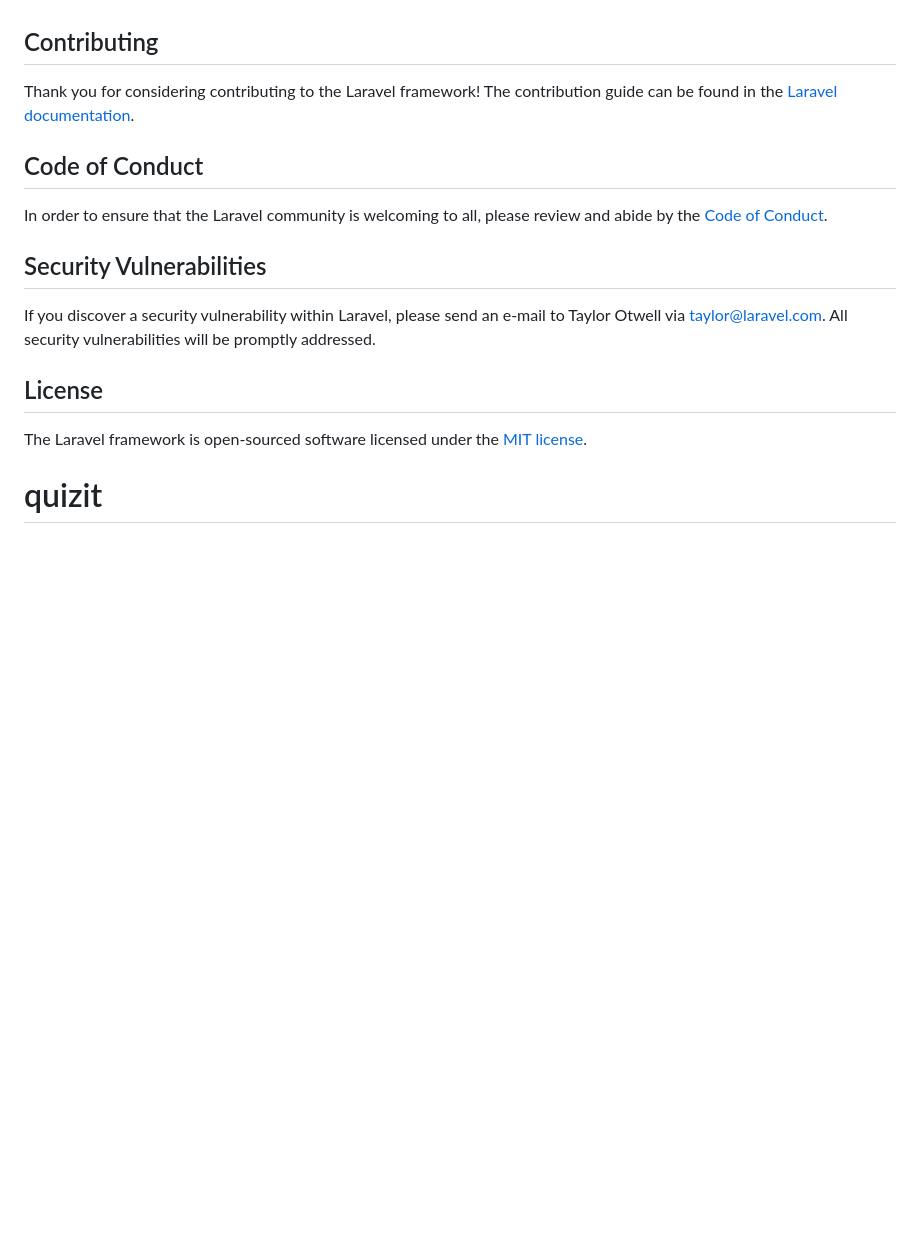
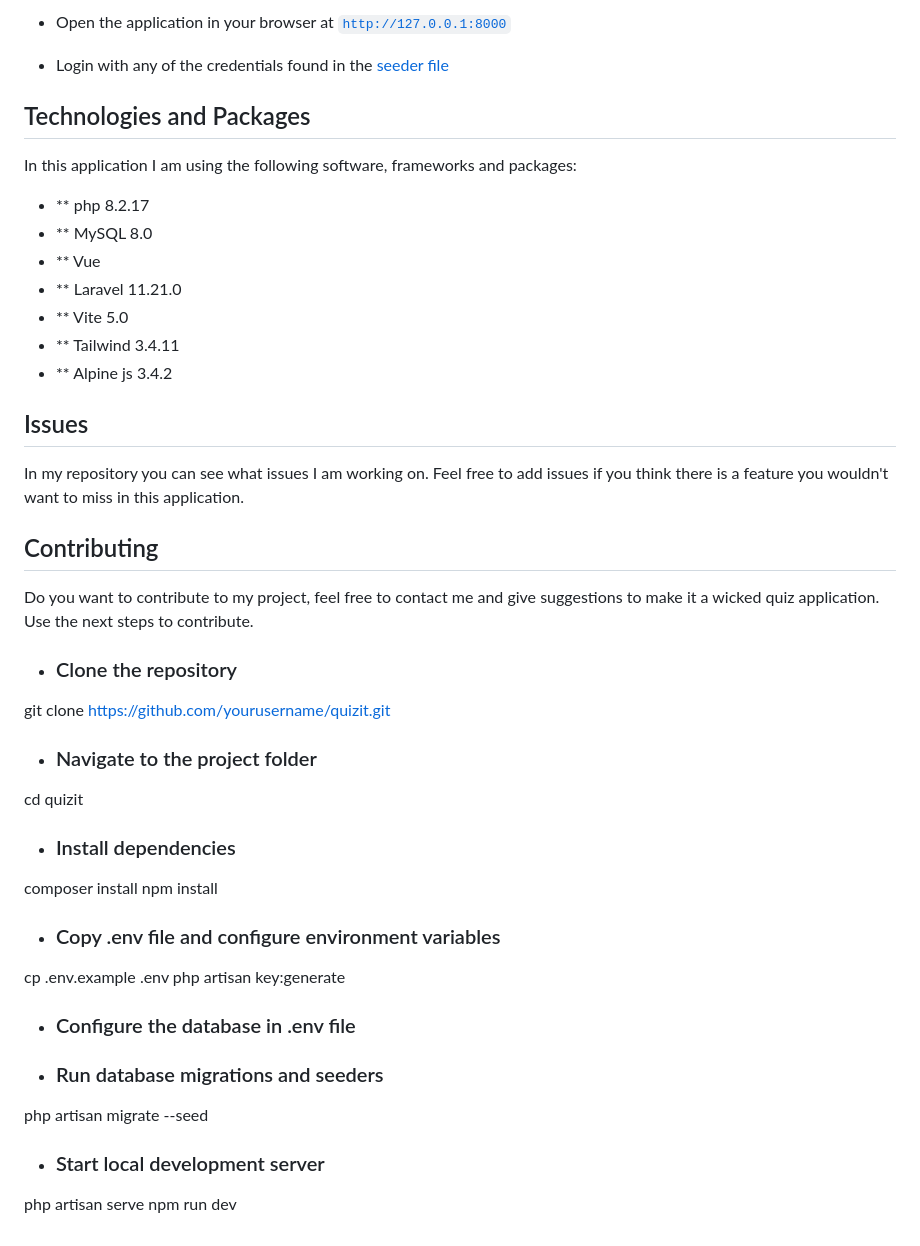
Before and after one commit to Inetjuhhh/quizit, a Markdown page: README.md, the part around one of its changes. Rendered like a GitHub page; blank space fills up the shorter version.

```diff
--- a/README.md
+++ b/README.md
@@ -51,17 +73,38 @@ We would like to extend our thanks to the following sponsors for funding Laravel
+- Open the application in your browser at [`http://127.0.0.1:8000`](http://127.0.0.1:8000)
+
+- Login with any of the credentials found in the [seeder file](database/seeders/DatabaseSeeder.php)
+
+
+## Technologies and Packages
+In this application I am using the following software, frameworks and packages:
+- ** php 8.2.17
+- ** MySQL 8.0
+- ** Vue
+- ** Laravel 11.21.0
+- ** Vite 5.0
+- ** Tailwind 3.4.11
+- ** Alpine js 3.4.2
+
+## Issues
+In my repository you can see what issues I am working on. Feel free to add issues if you think there is a feature you wouldn't want to miss in this application.
 
 ## Contributing
+Do you want to contribute to my project, feel free to contact me and give suggestions to make it a wicked quiz application.
+Use the next steps to contribute.
 
-Thank you for considering contributing to the Laravel framework! The contribution guide can be found in the [Laravel documentation](https://laravel.com/docs/contributions).
-
-## Code of Conduct
-
-In order to ensure that the Laravel community is welcoming to all, please review and abide by the [Code of Conduct](https://laravel.com/docs/contributions#code-of-conduct).
-
-## Security Vulnerabilities
-
-If you discover a security vulnerability within Laravel, please send an e-mail to Taylor Otwell via [taylor@laravel.com](mailto:taylor@laravel.com). All security vulnerabilities will be promptly addressed.
-
-## License
-
-The Laravel framework is open-sourced software licensed under the [MIT license](https://opensource.org/licenses/MIT).
-# quizit
+- ### Clone the repository
+git clone https://github.com/yourusername/quizit.git
+- ### Navigate to the project folder
+cd quizit
+- ### Install dependencies
+composer install
+npm install
+- ### Copy .env file and configure environment variables
+cp .env.example .env
+php artisan key:generate
+- ### Configure the database in .env file
+- ### Run database migrations and seeders
+php artisan migrate --seed
+- ### Start local development server
+php artisan serve
+npm run dev
```
Also changed, not shown: other parts of README.md (+56 -34 lines).
